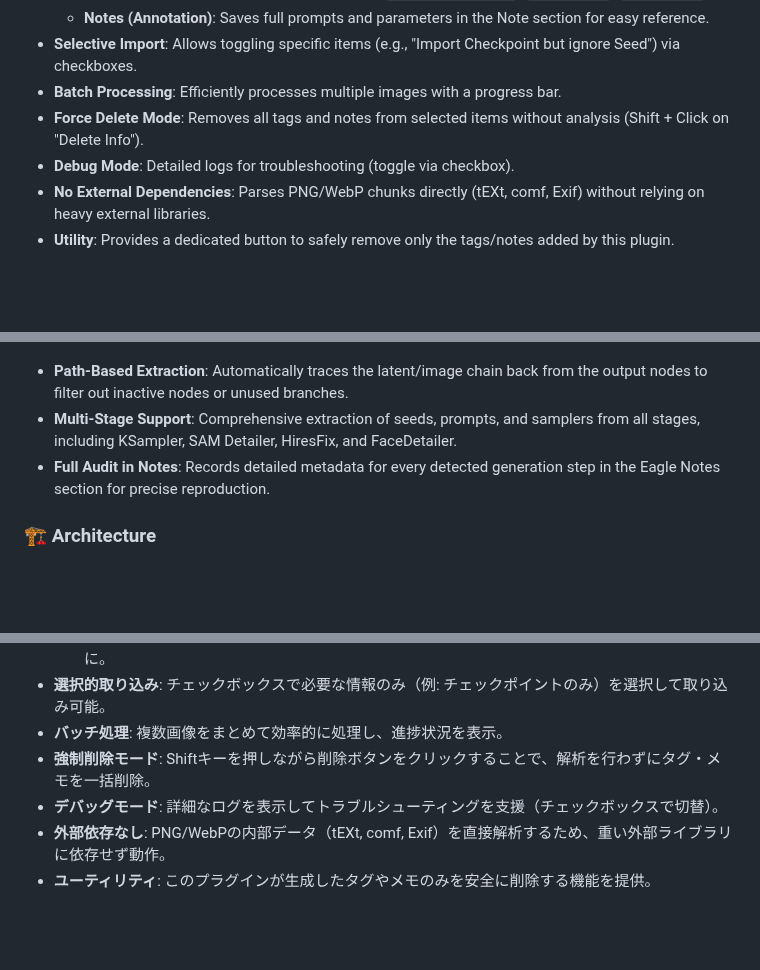
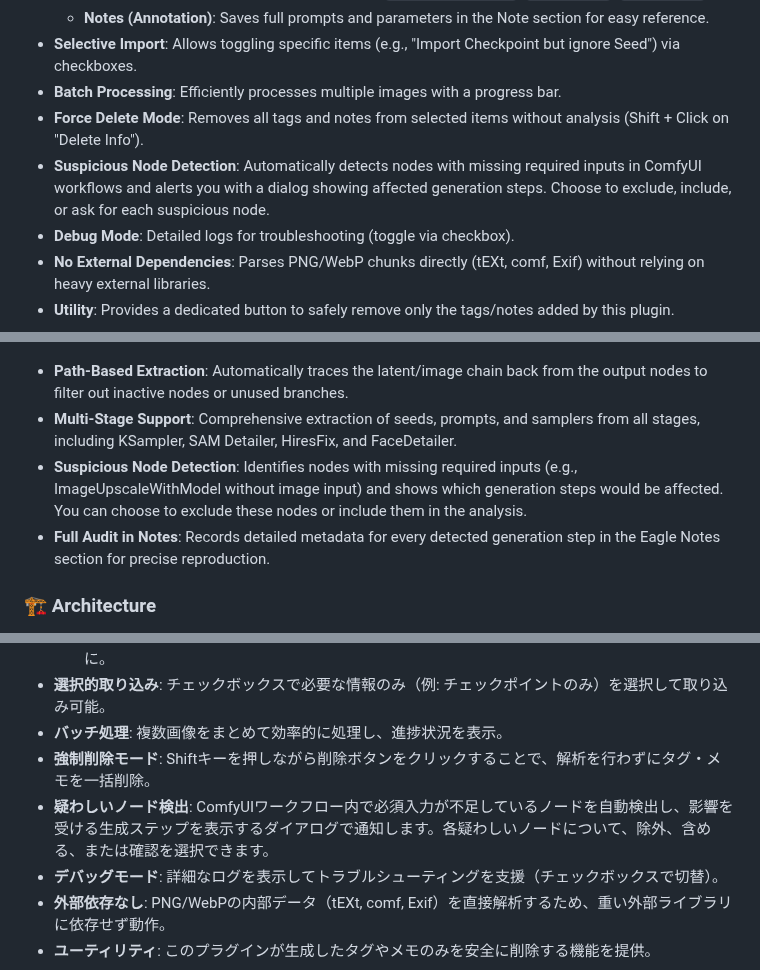
Before and after one commit to NNNebel/comfyui-auto-tagger, a Markdown page: README.md, 3 parts joined by grey strips. Drawn GitHub-style; blank space fills up the shorter version.

```diff
--- a/README.md
+++ b/README.md
@@ -24,6 +24,7 @@ It supports **ComfyUI**, **Stable Diffusion WebUI** (including Automatic1111, Fo
 * **Selective Import**: Allows toggling specific items (e.g., "Import Checkpoint but ignore Seed") via checkboxes.
 * **Batch Processing**: Efficiently processes multiple images with a progress bar.
 * **Force Delete Mode**: Removes all tags and notes from selected items without analysis (Shift + Click on "Delete Info").
+* **Suspicious Node Detection**: Automatically detects nodes with missing required inputs in ComfyUI workflows and alerts you with a dialog showing affected generation steps. Choose to exclude, include, or ask for each suspicious node.
 * **Debug Mode**: Detailed logs for troubleshooting (toggle via checkbox).
 * **No External Dependencies**: Parses PNG/WebP chunks directly (tEXt, comf, Exif) without relying on heavy external libraries.
 * **Utility**: Provides a dedicated button to safely remove only the tags/notes added by this plugin.
@@ -49,5 +54,6 @@ Unlike simple metadata readers, this plugin dynamically analyzes the ComfyUI nod
 *   **Path-Based Extraction**: Automatically traces the latent/image chain back from the output nodes to filter out inactive nodes or unused branches.
 *   **Multi-Stage Support**: Comprehensive extraction of seeds, prompts, and samplers from all stages, including KSampler, SAM Detailer, HiresFix, and FaceDetailer.
+*   **Suspicious Node Detection**: Identifies nodes with missing required inputs (e.g., ImageUpscaleWithModel without image input) and shows which generation steps would be affected. You can choose to exclude these nodes or include them in the analysis.
 *   **Full Audit in Notes**: Records detailed metadata for every detected generation step in the Eagle Notes section for precise reproduction.
 
 ### 🏗️ Architecture
@@ -92,6 +98,7 @@ AI画像生成ツールで生成された画像に含まれるメタデータ（
 * **選択的取り込み**: チェックボックスで必要な情報のみ（例: チェックポイントのみ）を選択して取り込み可能。
 * **バッチ処理**: 複数画像をまとめて効率的に処理し、進捗状況を表示。
 * **強制削除モード**: Shiftキーを押しながら削除ボタンをクリックすることで、解析を行わずにタグ・メモを一括削除。
+* **疑わしいノード検出**: ComfyUIワークフロー内で必須入力が不足しているノードを自動検出し、影響を受ける生成ステップを表示するダイアログで通知します。各疑わしいノードについて、除外、含める、または確認を選択できます。
 * **デバッグモード**: 詳細なログを表示してトラブルシューティングを支援（チェックボックスで切替）。
 * **外部依存なし**: PNG/WebPの内部データ（tEXt, comf, Exif）を直接解析するため、重い外部ライブラリに依存せず動作。
 * **ユーティリティ**: このプラグインが生成したタグやメモのみを安全に削除する機能を提供。
```
Also changed, not shown: other parts of README.md (+9 -0 lines).
